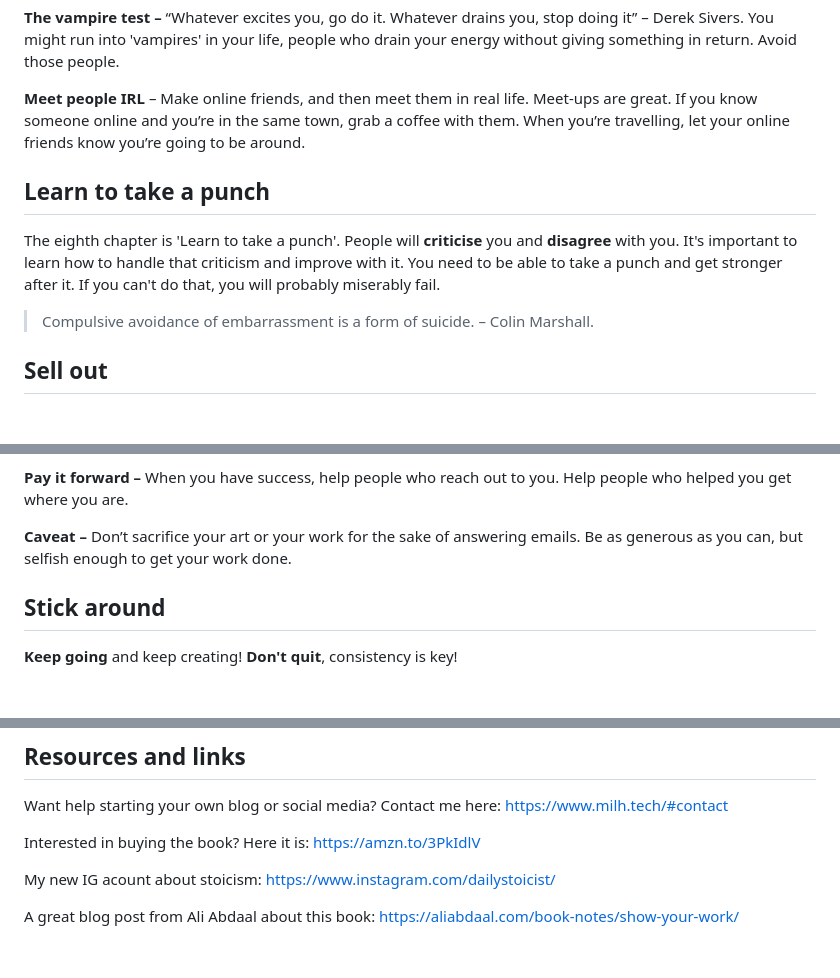
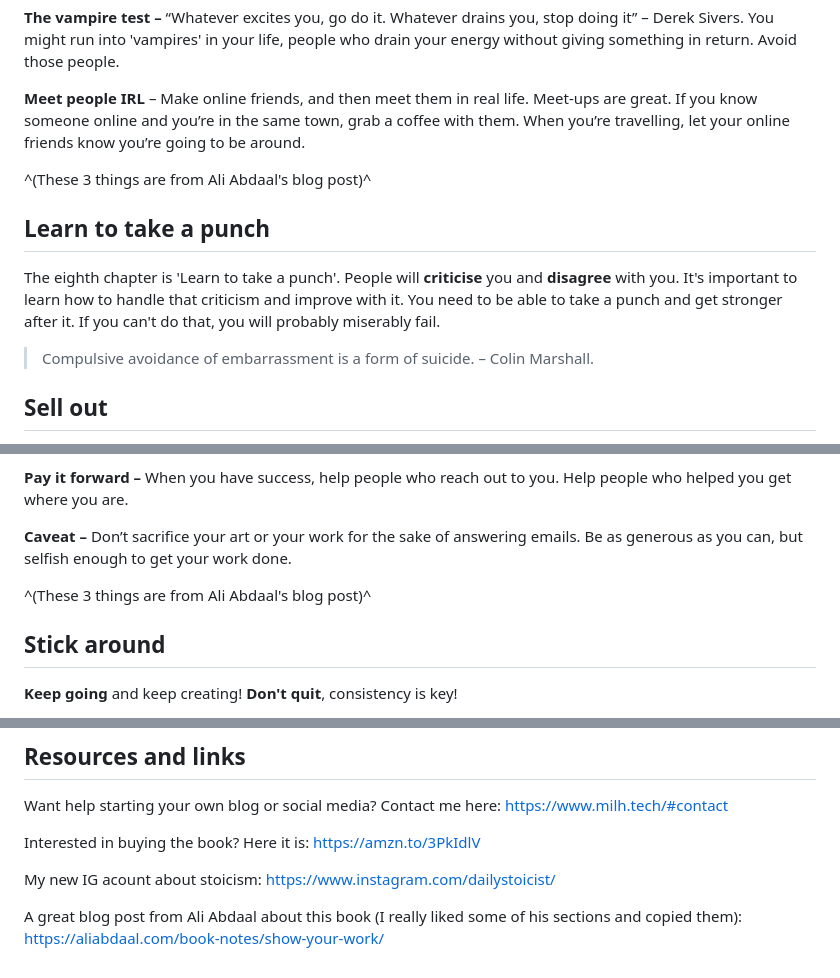
Before and after one commit to Kiog-Aser/basicblog, a Markdown page: posts/showyourwork.md, 3 parts joined by grey strips. GitHub-like rendering; blank space fills up the shorter version.

```diff
--- a/posts/showyourwork.md
+++ b/posts/showyourwork.md
@@ -56,11 +56,15 @@ The seventh chapter is 'Don’t turn into human spam'. **Share, but don't spam!*
 **The vampire test –** “Whatever excites you, go do it. Whatever drains you, stop doing it” – Derek Sivers. You might run into 'vampires' in your life, people who drain your energy without giving something in return. Avoid those people.
 
 **Meet people IRL** – Make online friends, and then meet them in real life. Meet-ups are great. If you know someone online and you’re in the same town, grab a coffee with them. When you’re travelling, let your online friends know you’re going to be around.
+
+^(These 3 things are from Ali Abdaal's blog post)^
+
 ## Learn to take a punch
 
 The eighth chapter is 'Learn to take a punch'. People will **criticise** you and **disagree** with you. It's important to learn how to handle that criticism and improve with it. You need to be able to take a punch and get stronger after it. If you can't do that, you will probably miserably fail.
 
 > Compulsive avoidance of embarrassment is a form of suicide. – Colin Marshall.
+
 ## Sell out
 
 The ninth chapter is 'Sell out'.  It's okay to try and make some money, but do it smart. You want to sell your work, so don't sell yourself. Be the seller and passionate creator of your work.
@@ -70,6 +74,9 @@ The ninth chapter is 'Sell out'.  It's okay to try and make some money, but do i
 **Pay it forward –** When you have success, help people who reach out to you. Help people who helped you get where you are.
 
 **Caveat –** Don’t sacrifice your art or your work for the sake of answering emails. Be as generous as you can, but selfish enough to get your work done.
+
+^(These 3 things are from Ali Abdaal's blog post)^
+
 ## Stick around
 
 **Keep going** and keep creating! **Don't quit**, consistency is key!
@@ -91,4 +98,4 @@ Interested in buying the book? Here it is: https://amzn.to/3PkIdlV
 
 My new IG acount about stoicism: https://www.instagram.com/dailystoicist/
 
-A great blog post from Ali Abdaal about this book: https://aliabdaal.com/book-notes/show-your-work/
+A great blog post from Ali Abdaal about this book (I really liked some of his sections and copied them): https://aliabdaal.com/book-notes/show-your-work/
```
